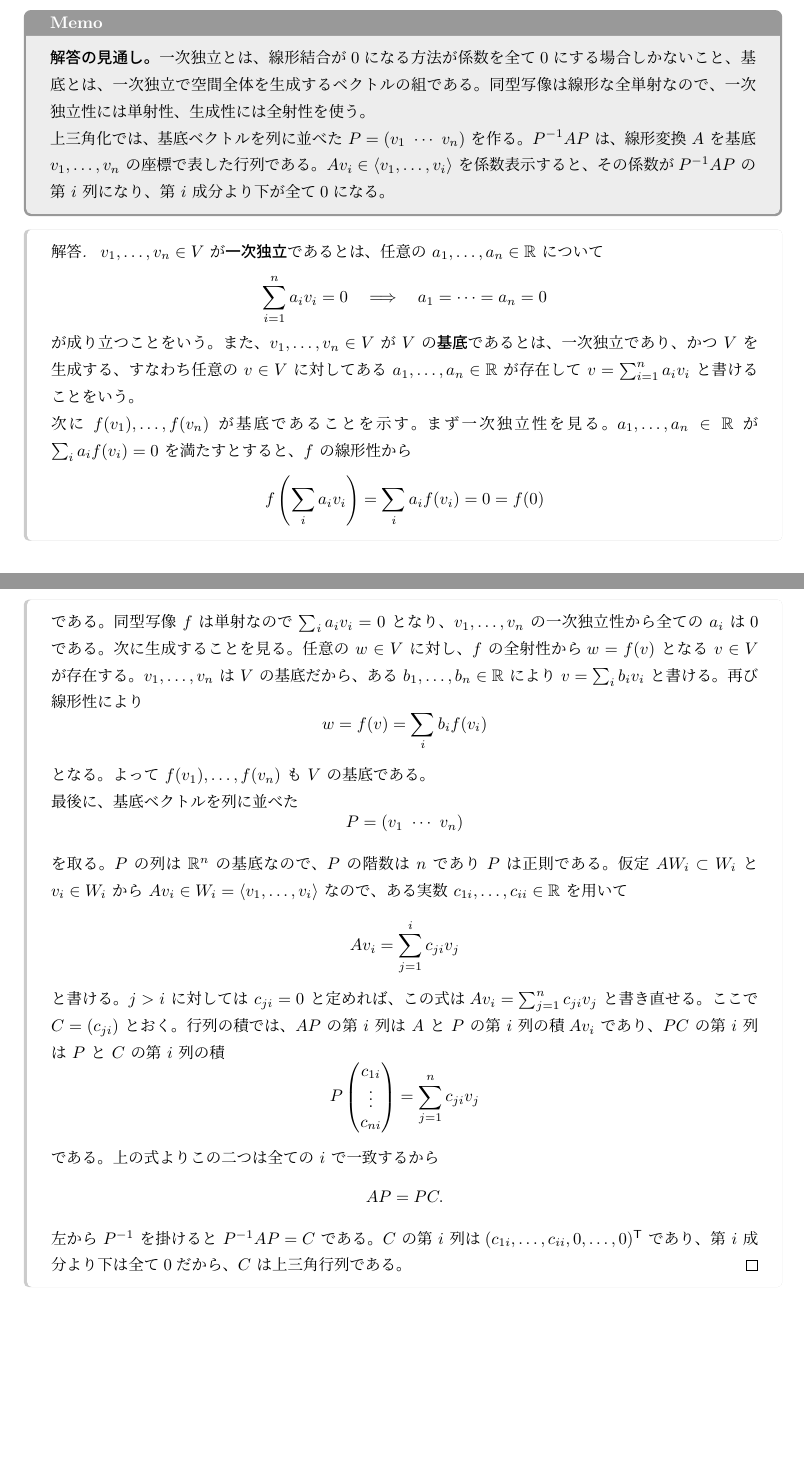
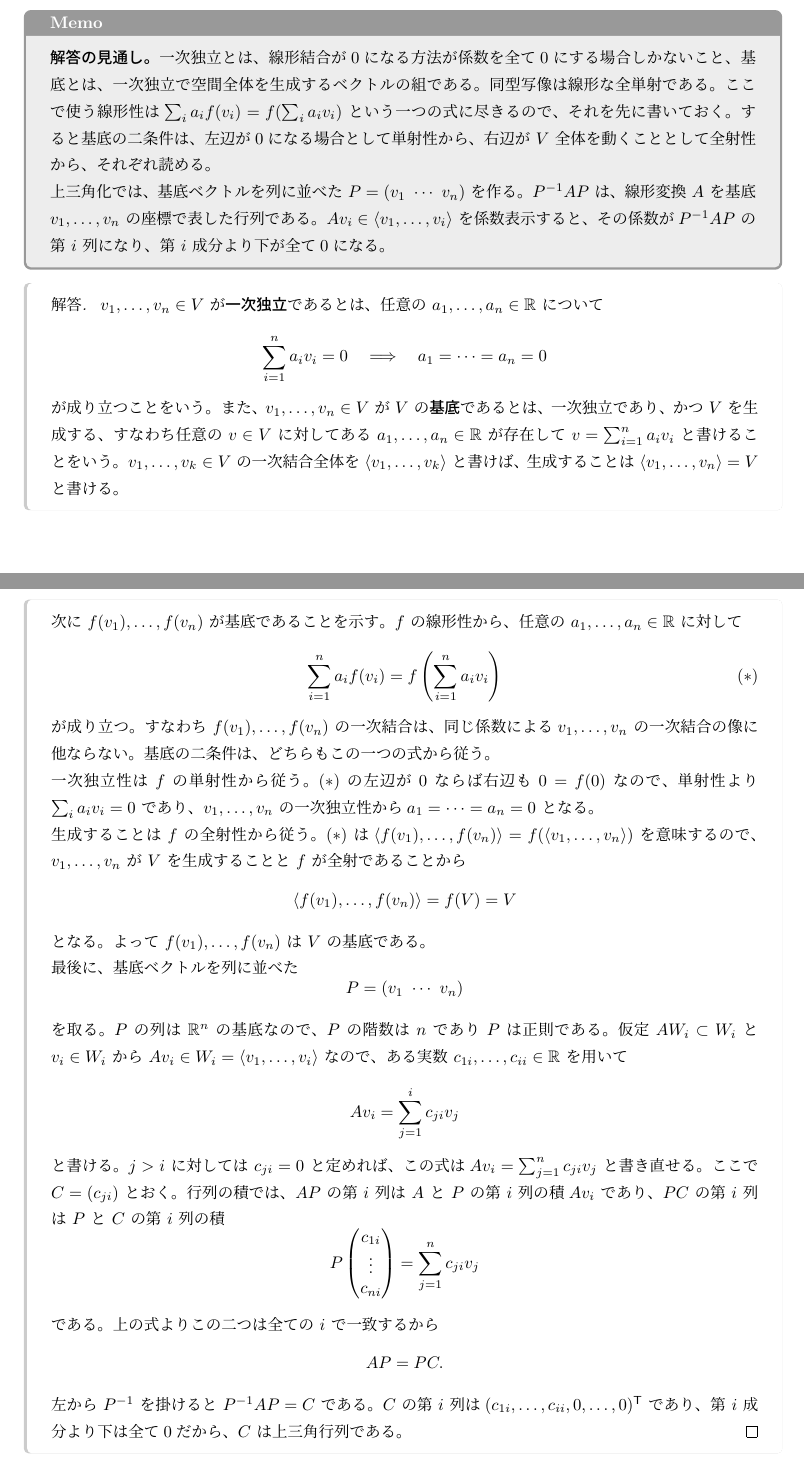
Before and after one commit to a1t2s2u2/insi, a LaTeX document (tex/main.tex, which reads tex/main/2015.tex): two parts of pages 63 and 64 of 113 before the commit and two parts of pages 63 and 64 of 114 after it, joined at a grey line, cut so that both start at the same text, the shorter picture padded with empty space. Compiled offline with upLaTeX and dvipdfmx.

Commit message:
refactor: 基底の像が基底であることの証明から重複を除く
2015年度 第1期 第1問で f(v_1),…,f(v_n) が基底であることを示す部分が、
一次独立性と生成性のそれぞれで f の線形性を展開し直していて冗長だった。

実際に使う線形性は

  Σ a_i f(v_i) = f(Σ a_i v_i)

の一つだけなので、これを先に式 (*) として置いた。
f(v_i) たちの一次結合は、同じ係数による v_i たちの一次結合の像に他ならない、
という内容であり、基底の二条件はどちらもここから読める。

- 一次独立性は、(*) の左辺が 0 になる場合として f の単射性から
- 生成することは、(*) が ⟨f(v_1),…,f(v_n)⟩ = f(⟨v_1,…,v_n⟩) を意味するので、
  f の全射性から ⟨f(v_1),…,f(v_n)⟩ = f(V) = V として

生成の側は、w = f(v) を取って v を基底表示して戻す三段だったのが一行になった。

生成だけ示して「n 次元空間の n 個の生成系は基底」で締める道もあるが、
基底の定義を述べさせる設問なので、次元論を外から持ち込まず定義だけで閉じる形にした。

⟨·⟩ は問題文でも使われているので、定義の段落で記法を導入した。

```diff
--- a/tex/main/2015.tex
+++ b/tex/main/2015.tex
@@ -10,7 +10,10 @@ $V$ を有限次元実ベクトル空間とする。$V$ の元の組が一次独
 \textbf{解答の見通し。}
 一次独立とは、線形結合が0になる方法が係数を全て0にする場合しかないこと、
 基底とは、一次独立で空間全体を生成するベクトルの組である。
-同型写像は線形な全単射なので、一次独立性には単射性、生成性には全射性を使う。
+同型写像は線形な全単射である。ここで使う線形性は
+$\sum_ia_if(v_i)=f(\sum_ia_iv_i)$ という一つの式に尽きるので、それを先に書いておく。
+すると基底の二条件は、左辺が0になる場合として単射性から、
+右辺が $V$ 全体を動くこととして全射性から、それぞれ読める。
 
 上三角化では、基底ベクトルを列に並べた $P=(v_1\ \cdots\ v_n)$ を作る。
 $P^{-1}AP$ は、線形変換 $A$ を基底 $v_1,\ldots,v_n$ の座標で表した行列である。
@@ -26,21 +29,29 @@ a_1=\cdots=a_n=0
 が成り立つことをいう。また、$v_1,\ldots,v_n\in V$ が $V$ の\textbf{基底}であるとは、
 一次独立であり、かつ $V$ を生成する、すなわち任意の $v\in V$ に対して
 ある $a_1,\ldots,a_n\in\R$ が存在して $v=\sum_{i=1}^n a_iv_i$ と書けることをいう。
+$v_1,\ldots,v_k\in V$ の一次結合全体を $\langle v_1,\ldots,v_k\rangle$ と書けば、
+生成することは $\langle v_1,\ldots,v_n\rangle=V$ と書ける。
 
-次に $f(v_1),\ldots,f(v_n)$ が基底であることを示す。
-まず一次独立性を見る。$a_1,\ldots,a_n\in\R$ が $\sum_i a_if(v_i)=0$ を満たすとすると、$f$ の線形性から
+次に $f(v_1),\ldots,f(v_n)$ が基底であることを示す。$f$ の線形性から、
+任意の $a_1,\ldots,a_n\in\R$ に対して
 \[
-f\left(\sum_i a_iv_i\right)=\sum_i a_if(v_i)=0=f(0)
+\sum_{i=1}^n a_if(v_i)=f\left(\sum_{i=1}^n a_iv_i\right)
+\tag{$*$}
 \]
-である。同型写像 $f$ は単射なので $\sum_i a_iv_i=0$ となり、
-$v_1,\ldots,v_n$ の一次独立性から全ての $a_i$ は0である。
-次に生成することを見る。任意の $w\in V$ に対し、$f$ の全射性から
-$w=f(v)$ となる $v\in V$ が存在する。$v_1,\ldots,v_n$ は $V$ の基底だから、
-ある $b_1,\ldots,b_n\in\R$ により $v=\sum_i b_iv_i$ と書ける。再び線形性により
+が成り立つ。すなわち $f(v_1),\ldots,f(v_n)$ の一次結合は、同じ係数による
+$v_1,\ldots,v_n$ の一次結合の像に他ならない。基底の二条件は、どちらもこの一つの式から従う。
+
+一次独立性は $f$ の単射性から従う。($*$) の左辺が $0$ ならば右辺も $0=f(0)$ なので、
+単射性より $\sum_i a_iv_i=0$ であり、$v_1,\ldots,v_n$ の一次独立性から
+$a_1=\cdots=a_n=0$ となる。
+
+生成することは $f$ の全射性から従う。($*$) は
+$\langle f(v_1),\ldots,f(v_n)\rangle=f(\langle v_1,\ldots,v_n\rangle)$ を意味するので、
+$v_1,\ldots,v_n$ が $V$ を生成することと $f$ が全射であることから
 \[
-w=f(v)=\sum_i b_if(v_i)
+\langle f(v_1),\ldots,f(v_n)\rangle=f(V)=V
 \]
-となる。よって $f(v_1),\ldots,f(v_n)$ も $V$ の基底である。
+となる。よって $f(v_1),\ldots,f(v_n)$ は $V$ の基底である。
 
 最後に、基底ベクトルを列に並べた
 \[
```
